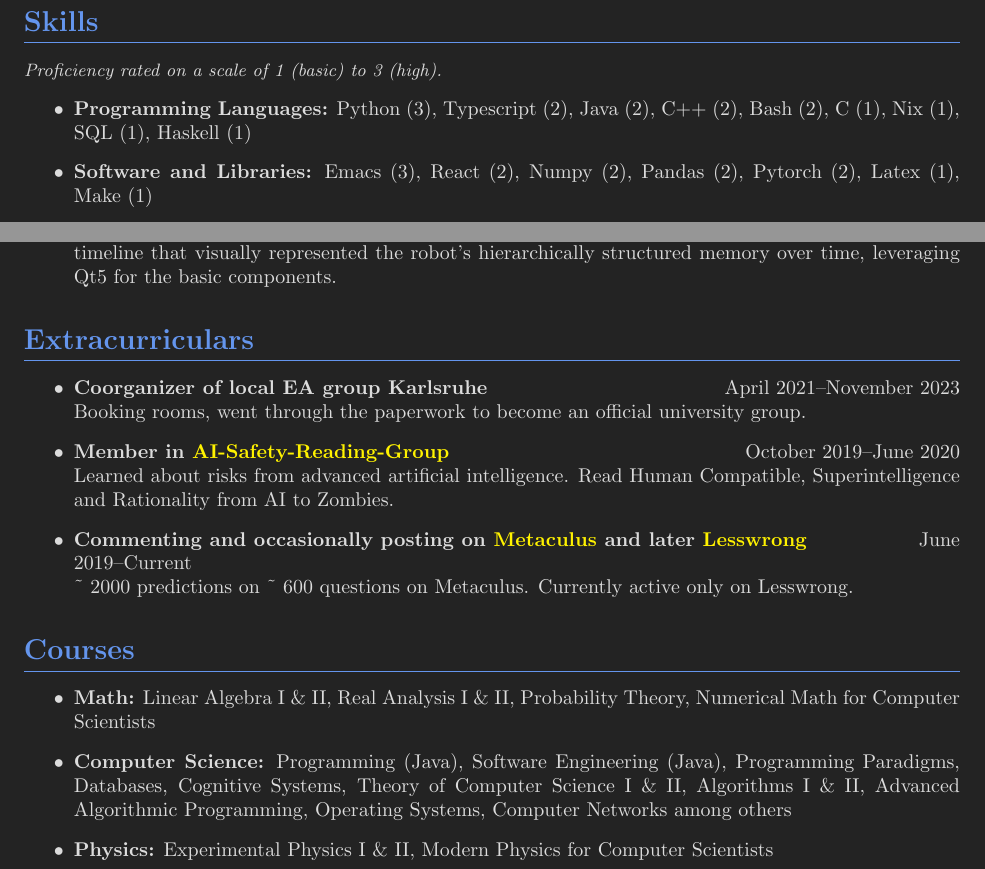
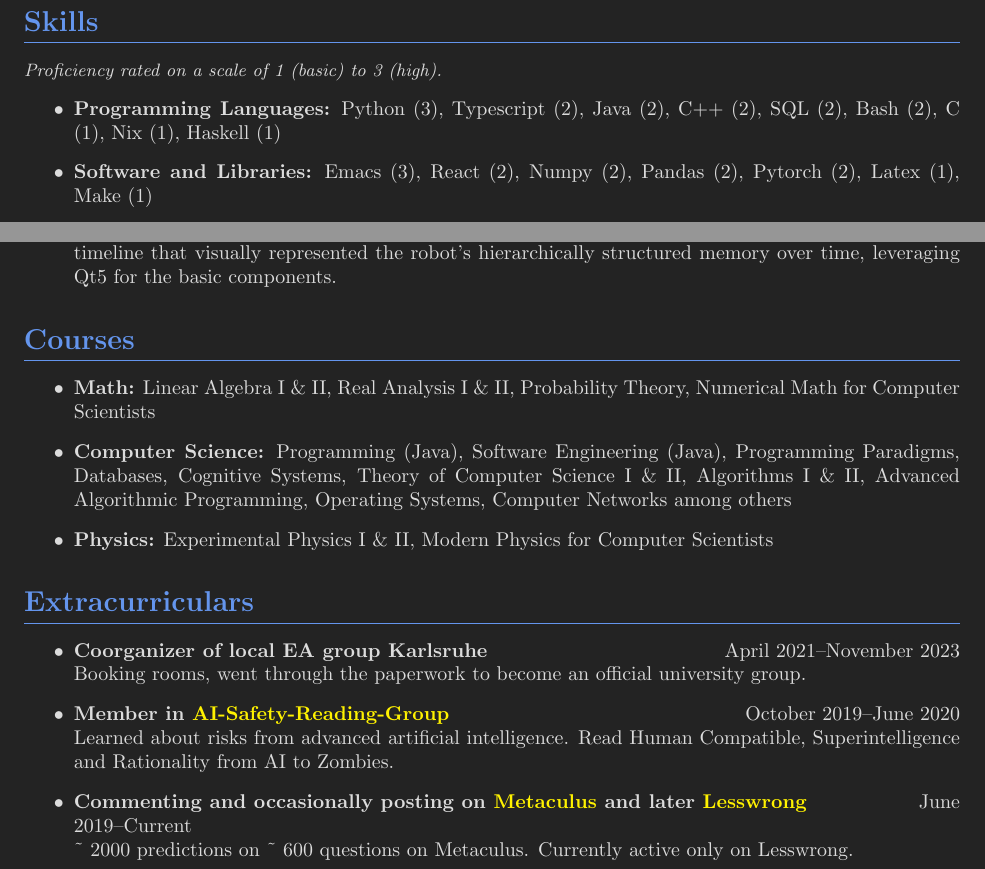
Before and after one commit to sonofhypnos/CV, a LaTeX document (main.tex): two parts of pages 1 and 2 of 2, joined at a grey line, cut so that both start at the same text. Compiled offline with pdfLaTeX; a LaTeX package or settings file that is missing is left out.

Commit message:
Update CV

```diff
--- a/main.tex
+++ b/main.tex
@@ -75,13 +75,12 @@ B.S. Computer Science, Grade Average 3.1 on a scale from 5 (lowest) to 1 (highes
 	\noindent\small\textit{Proficiency rated on a scale of 1 (basic) to 3 (high).}
 	\normalsize
 	\begin{itemize}
-		\item \textbf{Programming Languages:} Python (3), Typescript (2), Java (2), C++ (2), Bash (2), C (1), Nix (1), SQL (1), Haskell (1)
+		\item \textbf{Programming Languages:} Python (3), Typescript (2), Java (2), C++ (2), SQL (2), Bash (2), C (1), Nix (1), Haskell (1)
 		\item \textbf{Software and Libraries:} Emacs (3), React (2), Numpy (2), Pandas (2), Pytorch (2), Latex (1), Make (1)
 		\item \textbf{Operating Systems:} Linux (3), Windows (1)
 		\item \textbf{Languages:} German (native), English (3), Japanese (1), French (1)
 	\end{itemize}
 \fi
-
 
 \section*{Projects}
 \begin{itemize}
@@ -103,21 +102,6 @@ B.S. Computer Science, Grade Average 3.1 on a scale from 5 (lowest) to 1 (highes
         robot's hierarchically structured memory over time, leveraging Qt5 for the basic components.
 \end{itemize}
 
-
-
-
-\unless\ifdefined\EAVersion
-\section*{Extracurriculars}
-  \begin{itemize}
-      \item {\textbf{Coorganizer of local EA group Karlsruhe}} \hfill April 2021--November 2023 \\
-      {Booking rooms, went through the paperwork to become an official university group.}
-      \item {\textbf{Member in \href{https://aisafety.com/}{AI-Safety-Reading-Group}}} \hfill October 2019--June 2020 \\
-      {Learned about risks from advanced artificial intelligence. Read Human Compatible, Superintelligence and Rationality from AI to Zombies.}
-      \item {\textbf{Commenting and occasionally posting on \href{https://www.metaculus.com/accounts/profile/106992/}{Metaculus} and later \href{https://www.lesswrong.com/users/morpheus}{Lesswrong}}} \hfill June 2019--Current \\
-      {\textasciitilde{} 2000 predictions on \textasciitilde{} 600 questions on Metaculus. Currently active only on Lesswrong.}
-  \end{itemize}
-\fi
-
 \section*{Courses}
 \begin{itemize}
     \item \textbf{Math:} Linear Algebra I \& II, Real Analysis I \& II, Probability Theory, Numerical Math for Computer Scientists
@@ -125,6 +109,17 @@ B.S. Computer Science, Grade Average 3.1 on a scale from 5 (lowest) to 1 (highes
     \item \textbf{Physics:} Experimental Physics I \& II, Modern Physics for Computer Scientists
 \end{itemize}
 
+\unless\ifdefined\EAVersion
+\section*{Extracurriculars}
+  \begin{itemize}
+      \item {\textbf{Coorganizer of local EA group Karlsruhe}} \hfill April 2021--November 2023 \\
+      {Booking rooms, went through the paperwork to become an official university group.}
+      \item {\textbf{Member in \href{https://web.archive.org/web/20220123065219/http://aisafety.com/}{AI-Safety-Reading-Group}}} \hfill October 2019--June 2020 \\
+      {Learned about risks from advanced artificial intelligence. Read Human Compatible, Superintelligence and Rationality from AI to Zombies.}
+      \item {\textbf{Commenting and occasionally posting on \href{https://www.metaculus.com/accounts/profile/106992/}{Metaculus} and later \href{https://www.lesswrong.com/users/morpheus}{Lesswrong}}} \hfill June 2019--Current \\
+      {\textasciitilde{} 2000 predictions on \textasciitilde{} 600 questions on Metaculus. Currently active only on Lesswrong.}
+  \end{itemize}
+\fi
 
 
 \end{document}
```
Also changed, not shown: main.tex (2 more changed lines).
